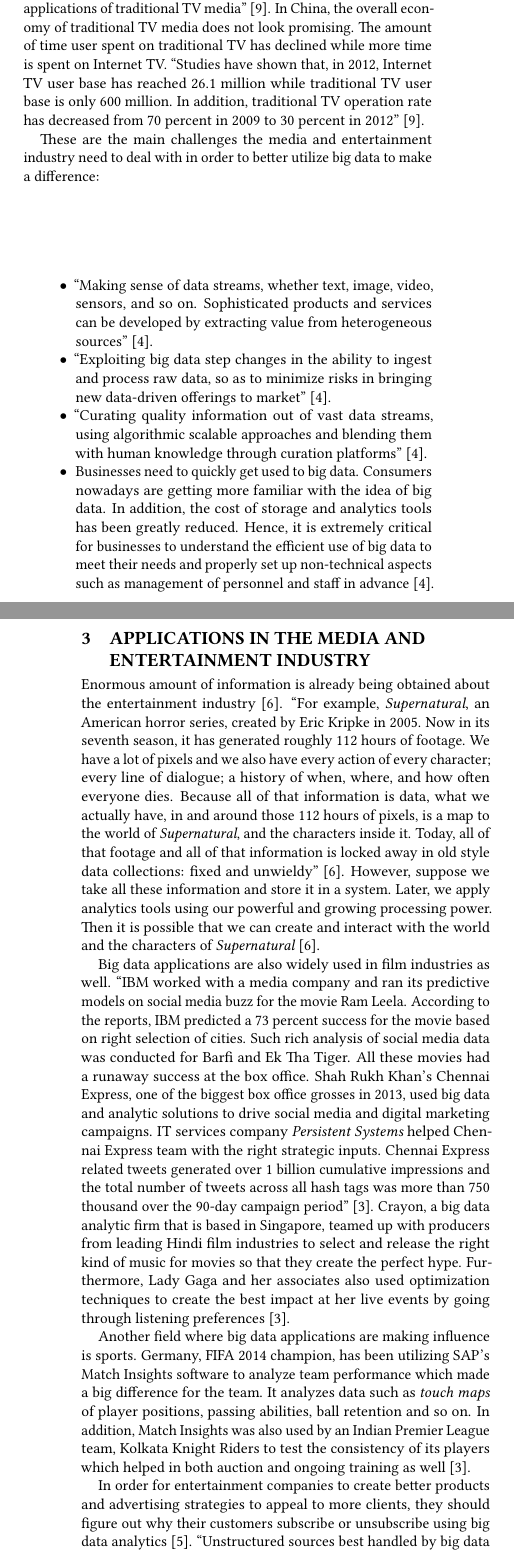
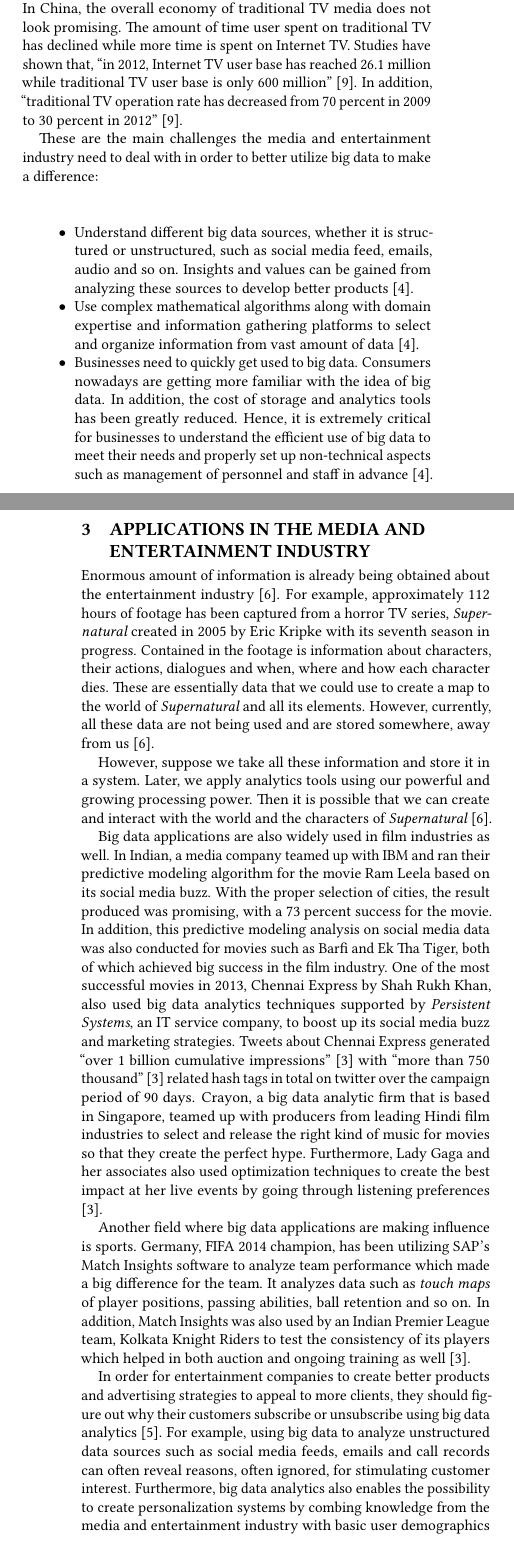
Before and after one commit to bigdata-i523/hid233, a LaTeX paper (paper1/review.tex, which reads paper1/content.tex): two parts of the columns of pages 1 and 2 of 3, joined at a grey line, cut so that both start at the same text. Compiled offline with pdfLaTeX.

Commit message:
Paper 1 revision completed, the number of directed quotes has been reduced drastically. Ready for rereview.

```diff
--- a/paper1/content.tex
+++ b/paper1/content.tex
@@ -43,16 +43,14 @@ The issue with the immense data gathering and distributing structure we have cre
 
 The media and entertainment industry has always been embracing new technologies because companies believe that big data technologies are crucial to solving their business problems such as reducing operating expenses in an increasingly competitive market and generating enough revenue from producing data and content from various platforms and products \cite{Lippell2016sectors}.
 
-Traditional TV media is facing challenges as its data is scattered. ``It has internal data from set-top boxes, network management systems, BOSS systems, etc. as well as external data from online user behaviors. Data integration is the primary challenge in big data applications of traditional TV media'' \cite{Zhang2017era}. In China, the overall economy of traditional TV media does not look promising. The amount of time user spent on traditional TV has declined while more time is spent on Internet TV. ``Studies have shown that, in 2012, Internet TV user base has reached 26.1 million while traditional TV user base is only 600 million. In addition, traditional TV operation rate has decreased from 70 percent in 2009 to 30 percent in 2012'' \cite{Zhang2017era}.
+Traditional TV media is facing challenges as its data are scattered. It has physical data which comes from ``set-top boxes, network management systems, BOSS systems, etc.'' \cite{Zhang2017era} as well as online data which comes from user behaviors. The main challenge for traditional TV media in big data applications is data integration \cite{Zhang2017era}. In China, the overall economy of traditional TV media does not look promising. The amount of time user spent on traditional TV has declined while more time is spent on Internet TV. Studies have shown that, ``in 2012, Internet TV user base has reached 26.1 million while traditional TV user base is only 600 million'' \cite{Zhang2017era}. In addition, ``traditional TV operation rate has decreased from 70 percent in 2009 to 30 percent in 2012'' \cite{Zhang2017era}.
 
 These are the main challenges the media and entertainment industry need to deal with in order to better utilize big data to make a difference:
 \begin{itemize}
 
-  \item ``Making sense of data streams, whether text, image, video, sensors, and so on. Sophisticated products and services can be developed by extracting value from heterogeneous sources'' \cite{Lippell2016sectors}.
+  \item Understand different big data sources, whether it is structured or unstructured, such as social media feed, emails, audio and so on. Insights and values can be gained from analyzing these sources to develop better products \cite{Lippell2016sectors}.
 
-  \item ``Exploiting big data step changes in the ability to ingest and process raw data, so as to minimize risks in bringing new data-driven offerings to market'' \cite{Lippell2016sectors}.
-
-  \item ``Curating quality information out of vast data streams, using algorithmic scalable approaches and blending them with human knowledge through curation platforms'' \cite{Lippell2016sectors}.
+  \item Use complex mathematical algorithms along with domain expertise and information gathering platforms to select and organize information from vast amount of data \cite{Lippell2016sectors}.
 
   \item Businesses need to quickly get used to big data. Consumers nowadays are getting more familiar with the idea of big data. In addition, the cost of storage and analytics tools has been greatly reduced. Hence, it is extremely critical for businesses to understand the efficient use of big data to meet their needs and properly set up non-technical aspects such as management of personnel and staff in advance \cite{Lippell2016sectors}.
 
@@ -60,25 +58,27 @@ These are the main challenges the media and entertainment industry need to deal
 
 \section{Applications in the Media and Entertainment Industry}
 
-Enormous amount of information is already being obtained about the entertainment industry \cite{Schlieski2012data}. ``For example, {\em Supernatural}, an American horror series, created by Eric Kripke in 2005. Now in its seventh season, it has generated roughly 112 hours of footage. We have a lot of pixels and we also have every action of every character; every line of dialogue; a history of when, where, and how often everyone dies. Because all of that information is data, what we actually have, in and around those 112 hours of pixels, is a map to the world of {\em Supernatural}, and the characters inside it. Today, all of that footage and all of that information is locked away in old style data collections: fixed and unwieldy'' \cite{Schlieski2012data}. However, suppose we take all these information and store it in a system. Later, we apply analytics tools using our powerful and growing processing power. Then it is possible that we can create and interact with the world and the characters of {\em Supernatural} \cite{Schlieski2012data}.
+Enormous amount of information is already being obtained about the entertainment industry \cite{Schlieski2012data}. For example, approximately 112 hours of footage has been captured from a horror TV series, {\em Supernatural} created in 2005 by Eric Kripke with its seventh season in progress. Contained in the footage is information about characters, their actions, dialogues and when, where and how each character dies. These are essentially data that we could use to create a map to the world of {\em Supernatural} and all its elements. However, currently, all these data are not being used and are stored somewhere, away from us \cite{Schlieski2012data}.
 
-Big data applications are also widely used in film industries as well. ``IBM worked with a media company and ran its predictive models on social media buzz for the movie Ram Leela. According to the reports, IBM predicted a 73 percent success for the movie based on right selection of cities. Such rich analysis of social media data was conducted for Barfi and Ek Tha Tiger. All these movies had a runaway success at the box office. Shah Rukh Khan's Chennai Express, one of the biggest box office grosses in 2013, used big data and analytic solutions to drive social media and digital marketing campaigns. IT services company {\em Persistent Systems} helped Chennai Express team with the right strategic inputs. Chennai Express related tweets generated over 1 billion cumulative impressions and the total number of tweets across all hash tags was more than 750 thousand over the 90-day campaign period'' \cite{Karania2014industry}. Crayon, a big data analytic firm that is based in Singapore, teamed up with producers from leading Hindi film industries to select and release the right kind of music for movies so that they create the perfect hype. Furthermore, Lady Gaga and her associates also used optimization techniques to create the best impact at her live events by going through listening preferences \cite{Karania2014industry}.
+However, suppose we take all these information and store it in a system. Later, we apply analytics tools using our powerful and growing processing power. Then it is possible that we can create and interact with the world and the characters of {\em Supernatural} \cite{Schlieski2012data}.
+
+Big data applications are also widely used in film industries as well. In Indian, a media company teamed up with IBM and ran their predictive modeling algorithm for the movie Ram Leela based on its social media buzz. With the proper selection of cities, the result produced was promising, with a 73 percent success for the movie. In addition, this predictive modeling analysis on social media data was also conducted for movies such as Barfi and Ek Tha Tiger, both of which achieved big success in the film industry. One of the most successful movies in 2013, Chennai Express by Shah Rukh Khan, also used big data analytics techniques supported by {\em Persistent Systems}, an IT service company, to boost up its social media buzz and marketing strategies. Tweets about Chennai Express generated ``over 1 billion cumulative impressions'' \cite{Karania2014industry} with ``more than 750 thousand'' \cite{Karania2014industry} related hash tags in total on twitter over the campaign period of 90 days. Crayon, a big data analytic firm that is based in Singapore, teamed up with producers from leading Hindi film industries to select and release the right kind of music for movies so that they create the perfect hype. Furthermore, Lady Gaga and her associates also used optimization techniques to create the best impact at her live events by going through listening preferences \cite{Karania2014industry}.
 
 Another field where big data applications are making influence is sports. Germany, FIFA 2014 champion, has been utilizing SAP's Match Insights software to analyze team performance which made a big difference for the team. It analyzes data such as {\em touch maps} of player positions, passing abilities, ball retention and so on. In addition, Match Insights was also used by an Indian Premier League team, Kolkata Knight Riders to test the consistency of its players which helped in both auction and ongoing training as well \cite{Karania2014industry}.
 
-In order for entertainment companies to create better products and advertising strategies to appeal to more clients, they should figure out why their customers subscribe or unsubscribe using big data analytics \cite{Mehta2017entertainment}. ``Unstructured sources best handled by big data apps like email, call detail records and social media sentiment reveal factors that are often overlooked for driving customer interest. Big data makes possible the understanding of consumption of digital media and entertainment and behavior that could be used together with traditional data demographic for personalized advertising in the right context at the right time, in the right place'' \cite{Mehta2017entertainment}.
+In order for entertainment companies to create better products and advertising strategies to appeal to more clients, they should figure out why their customers subscribe or unsubscribe using big data analytics \cite{Mehta2017entertainment}. For example, using big data to analyze unstructured data sources such as social media feeds, emails and call records can often reveal reasons, often ignored, for stimulating customer interest. Furthermore, big data analytics also enables the possibility to create personalization systems by combing knowledge from the media and entertainment industry with basic user demographics \cite{Mehta2017entertainment}.
 
 One of the most impressive and powerful personalization tools created is recommendation engine. It gathers information from people's past records and suggests or predicts items that they might like. Companies like Amazon has profited by successfully combining its recommendation engine with its online shopping experience from browsing goods to checkout \cite{Arora2016battle}.
 
-Artificial intelligence and deep learning technology are just two of the areas that Amazon is spending a vast amount of funds and resources in order to improve its recommendation engine to serve customers more effectively \cite{Arora2016battle}. ``In May 2016, Amazon opened up its sophisticated artificial intelligence technology as a cloud platform. The company unveiled DSSTNE, an open source artificial intelligence framework that Amazon developed to power its own product recommendation system'' \cite{Arora2016battle}.
+Artificial intelligence and deep learning technology are just two of the areas that Amazon is spending a vast amount of funds and resources in order to improve its recommendation engine to serve customers more effectively \cite{Arora2016battle}. In May 2016, Amazon announced its complex artificial intelligence platform called {\em DSSTNE}, pronounced as {\em destiny}. It is a cloud based open source AI framework created by Amazon to support and boost up its recommendation system \cite{Arora2016battle}.
 
-In addition, Amazon claims that customers frequently watch and review pilots created and released at Amazon Studios. Executives from Amazon then choose which pilots will develop into a full series based on customer feedback. {\em Transparent}, a comedy show based on a transgender patriarch whose family lives in Los Angles, was one result from this system. After its initial release in 2014, it received positive reviews from the general public and raised awareness about transgender problems \cite{Whitley2016data}. ``It was rewarded the following year with the Golden Globe for best TV series, musical or comedy'' \cite{Whitley2016data}.
+In addition, Amazon claims that customers frequently watch and review pilots created and released at Amazon Studios. Executives from Amazon then choose which pilots will develop into a full series based on customer feedback. {\em Transparent}, a comedy show based on a transgender patriarch whose family lives in Los Angles, was one result from this system. After its initial release in 2014, it received positive reviews from the general public and raised awareness about transgender problems \cite{Whitley2016data}. It was rewarded the following year with ``the Golden Globe for best TV series, musical or comedy'' \cite{Whitley2016data}.
 
-Another big media company who uses recommendation engines big time is Netflix who believes that content discovery is the number one priority. This is not surprising because its on-demand video and media streaming possibly dominates the world's market for digital content consumption. Just like Amazon, Netflix has spent immense amount of expenses and resources to make sure that its recommendation engine is one of the best to display its content library as much as possible \cite{Arora2016battle}. ``In December 2015, Netflix revamped the technology behind its content recommendation engine, deciding to do away with region based preferences in light of their ongoing global expansion'' \cite{Arora2016battle}.
+Another big media company who uses recommendation engines big time is Netflix who believes that content discovery is the number one priority. This is not surprising because its on-demand video and media streaming possibly dominates the world's market for digital content consumption. Just like Amazon, Netflix has spent immense amount of expenses and resources to make sure that its recommendation engine is one of the best to display its content library as much as possible \cite{Arora2016battle}. In December 2015, Netflix remodeled its recommendation system, ``deciding to do away with region based preferences'' \cite{Arora2016battle} due to their continue international expansion.
 
 Netflix utilizes sophisticated statistical equations to advertise series that customers might like, for example, {\em House of Cards} and {\em Orange Is the New Black}. Those equations usually contains predictor variables such as popularity of the series, customers' previously watched content or their demographics \cite{Whitley2016data}.
 
-``A typical Netflix user may lose interest unless something interesting is found within 60 seconds, two employees of the Los Gatos, California-based company wrote in a paper published in a scholarly journal last year''  \cite{Whitley2016data}. The personalization systems that Netflix has created for its customers has helped to lower the number of subscription cancellations, saving more than 1 billion dollar a year \cite{Whitley2016data}.
+The personalization systems that Netflix has created for its customers has helped to lower the number of subscription cancellations, saving more than 1 billion dollar a year \cite{Whitley2016data}.
 
 \section{Conclusion}
 
```
Also changed, not shown: paper1/issues.tex (+1 -1 lines), paper1/content.tex (6 more changed lines).
